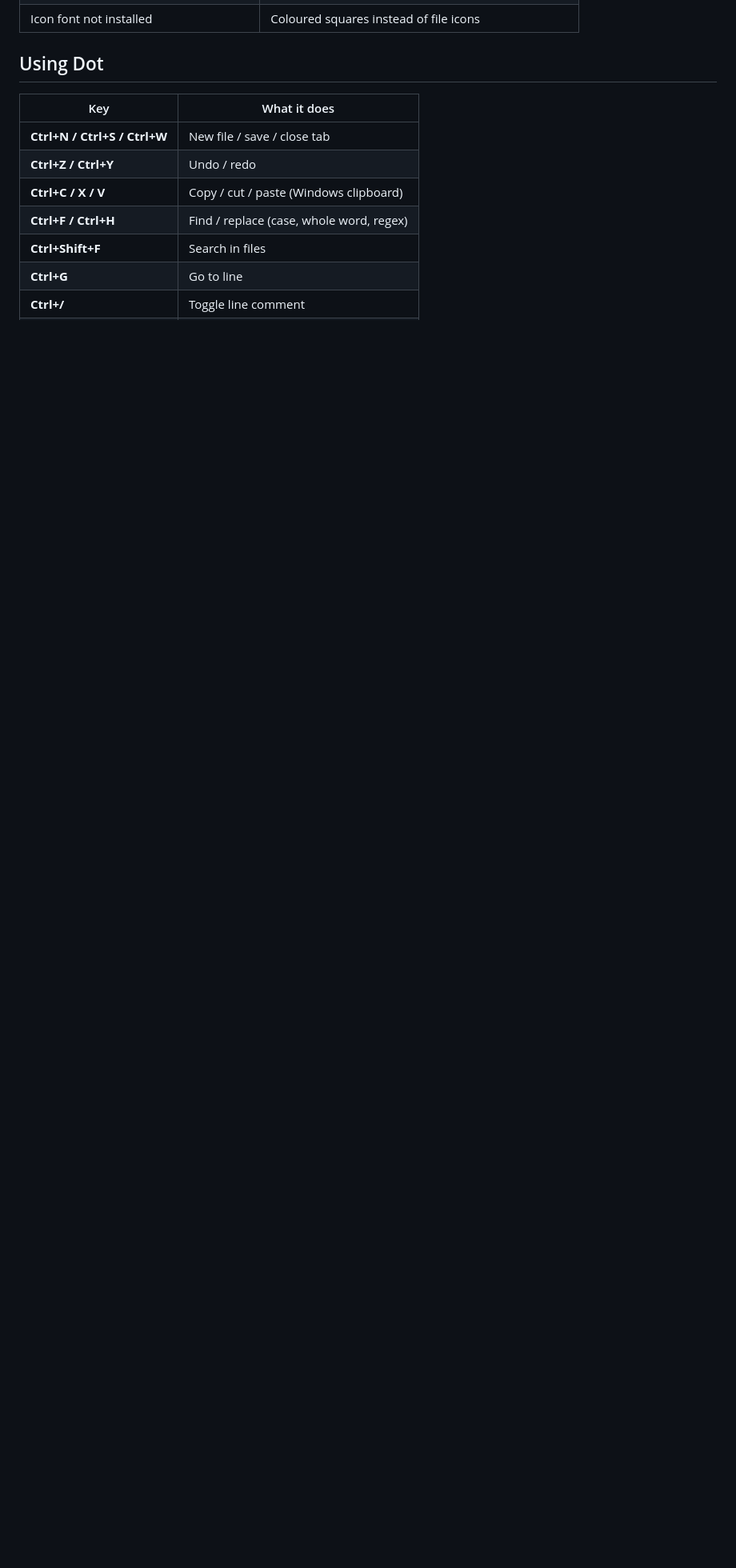
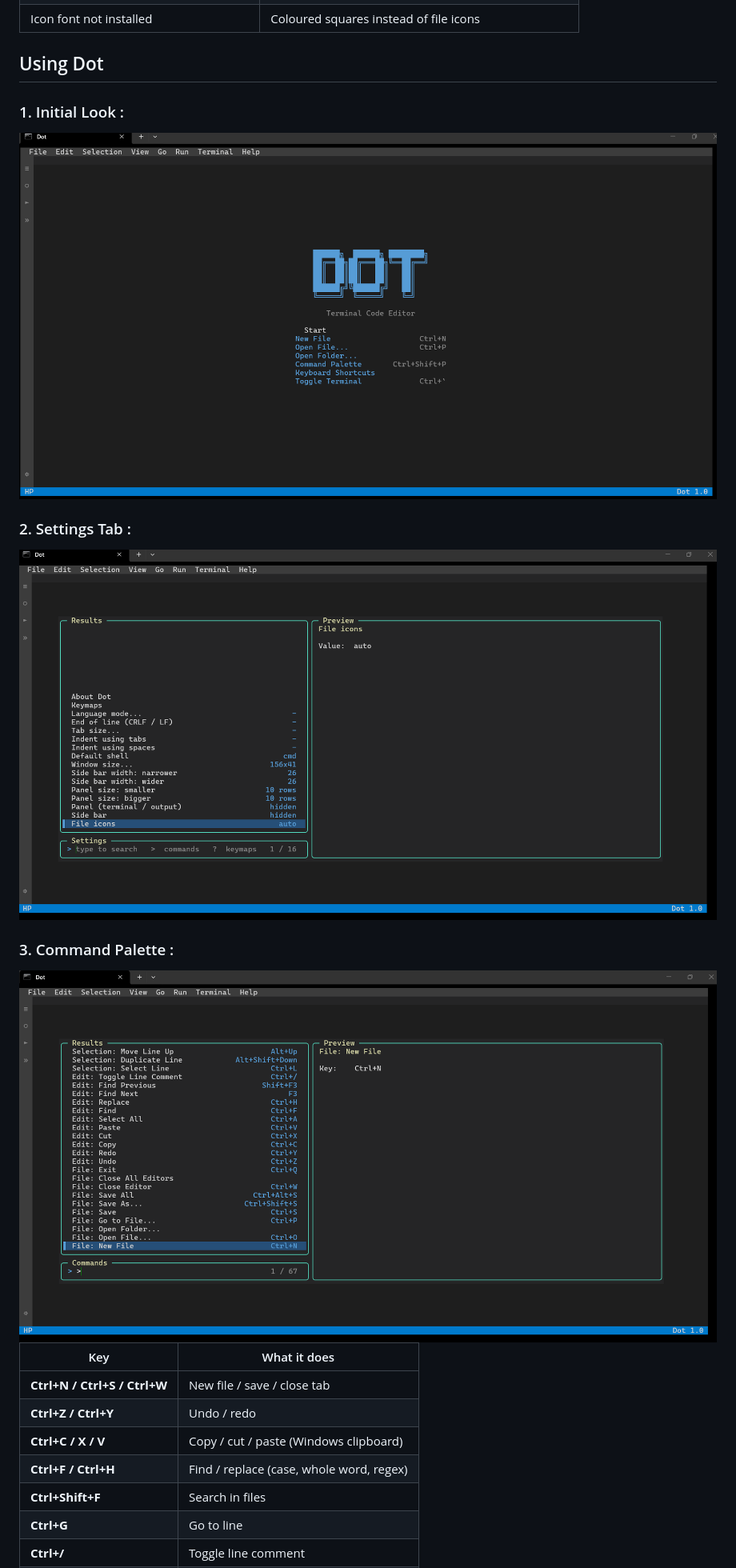
Before and after one commit to arijiiiitttt/dot, a Markdown page: README.md, the part around the change. Shown: that part at 80% size. Drawn GitHub-style; pictures changed too: public/images/dot1.png (added), public/images/dot2.png (added), public/images/dot3.png (added); blank space fills up the shorter version.

Commit message:
📦: README.md updated

```diff
--- a/README.md
+++ b/README.md
@@ -91,6 +91,17 @@ Open a **new** terminal and type:
 
 
 ## Using Dot
+
+### 1. Initial Look :
+<img src="public/images/dot1.png"/>
+
+### 2. Settings Tab :
+<img src="public/images/dot2.png"/>
+
+### 3. Command Palette :
+<img src="public/images/dot3.png"/>
+
+<br/>
 
 | Key | What it does |
 | --- | --- |
```
